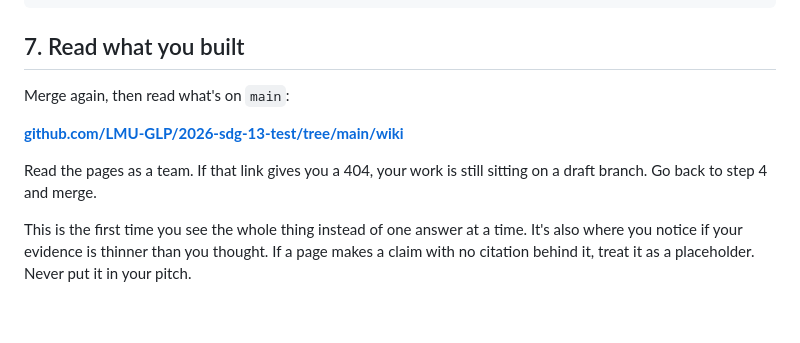
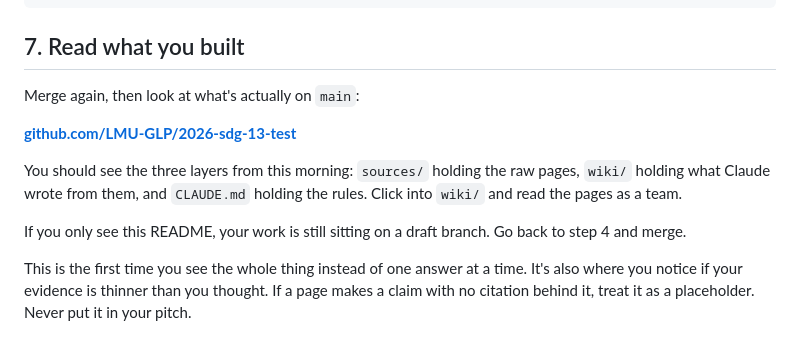
Before and after one commit to LMU-GLP/2026-sdg-13-test, a Markdown page: README.md, the part around the change. Rendered like a GitHub page; blank space fills up the shorter version.

Commit message:
Update README: markdown source notes, draft branch, publish step

```diff
--- a/README.md
+++ b/README.md
@@ -139,12 +139,16 @@ Cite your sources, and save the answer as a page in wiki/.
 
 ## 7. Read what you built
 
-Merge again, then read what's on `main`:
+Merge again, then look at what's actually on `main`:
 
-**[github.com/LMU-GLP/2026-sdg-13-test/tree/main/wiki](https://github.com/LMU-GLP/2026-sdg-13-test/tree/main/wiki)**
+**[github.com/LMU-GLP/2026-sdg-13-test](https://github.com/LMU-GLP/2026-sdg-13-test)**
 
-Read the pages as a team. If that link gives you a 404, your work is still
-sitting on a draft branch. Go back to step 4 and merge.
+You should see the three layers from this morning: `sources/` holding the raw
+pages, `wiki/` holding what Claude wrote from them, and `CLAUDE.md` holding the
+rules. Click into `wiki/` and read the pages as a team.
+
+If you only see this README, your work is still sitting on a draft branch. Go
+back to step 4 and merge.
 
 This is the first time you see the whole thing instead of one answer at a
 time. It's also where you notice if your evidence is thinner than you thought.
```
